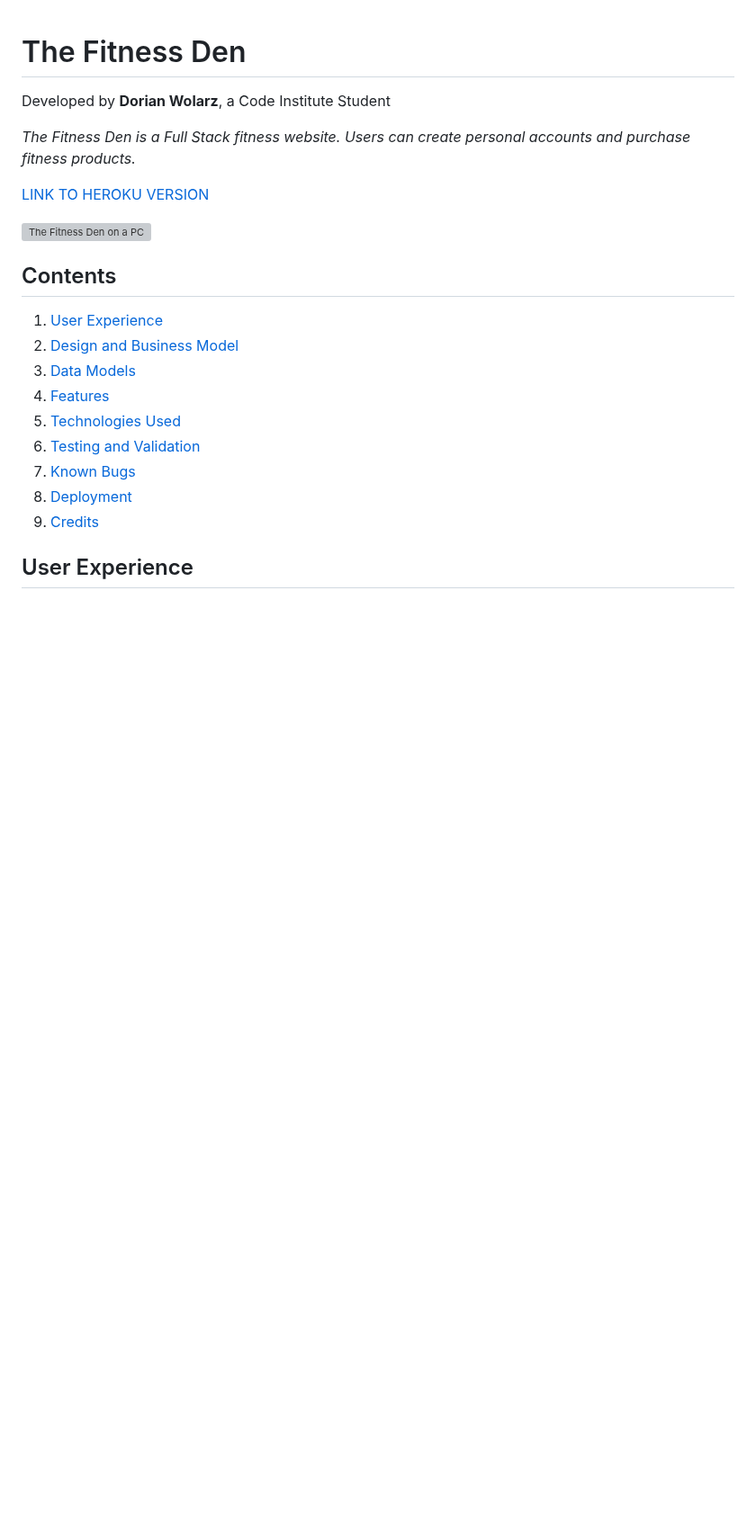
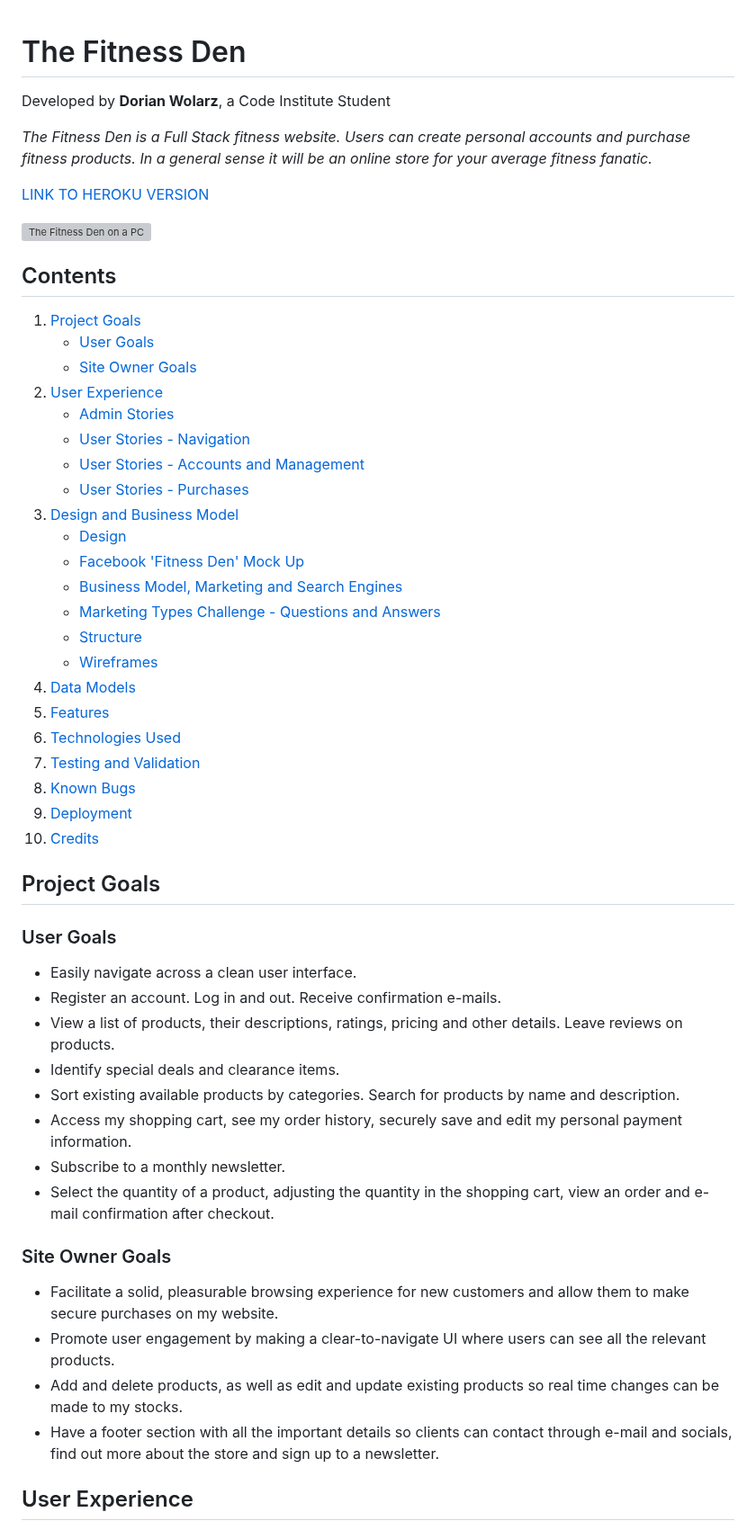
Before and after one commit to RavoPL/fitness-den, a Markdown page: README.md, the part around one of its changes. Shown at 90% size. Rendered like a GitHub page; blank space fills up the shorter version; grey boxes are pictures that could not be loaded.

Commit message:
add extra detail to ReadMe

```diff
--- a/README.md
+++ b/README.md
@@ -1,22 +1,55 @@
 # The Fitness Den
 Developed by **Dorian Wolarz**, a Code Institute Student
 
-*The Fitness Den is a Full Stack fitness website. Users can create personal accounts and purchase fitness products.*
+*The Fitness Den is a Full Stack fitness website. Users can create personal accounts and purchase fitness products. In a general sense it will be an online store for your average fitness fanatic.*
 
 [LINK TO HEROKU VERSION](https://fitness-den-01445db6e33a.herokuapp.com/)
 
 ![The Fitness Den on a PC](N/A)
 
 ## Contents
-1. [User Experience](#user-experience)
-2. [Design and Business Model](#design-and-business-model)
-3. [Data Models](#data-models)
-4. [Features](#features)
-5. [Technologies Used](#technologies-used)
-6. [Testing and Validation](#testing-and-validation)
-6. [Known Bugs](#known-bugs)
-8. [Deployment](#deployment)
-9. [Credits](#credits)
+1. [Project Goals](#project-goals)
+    - [User Goals](#user-goals)
+    - [Site Owner Goals](#site-owner-goals)
+2. [User Experience](#user-experience)
+    - [Admin Stories](#admin-stories)
+    - [User Stories - Navigation](#user-stories---navigation)
+    - [User Stories - Accounts and Management](#user-stories---accounts-and-management)
+    - [User Stories - Purchases](#user-stories---purchases)
+3. [Design and Business Model](#design-and-business-model)
+    - [Design](#design)
+    - [Facebook 'Fitness Den' Mock Up](#facebook-fitness-den-mock-up)
+    - [Business Model, Marketing and Search Engines](#business-model-marketing-and-search-engines)
+    - [Marketing Types Challenge - Questions and Answers](#marketing-types-challenge---questions-and-answers)
+    - [Structure](#structure)
+    - [Wireframes](#wireframes)
+4. [Data Models](#data-models)
+5. [Features](#features)
+6. [Technologies Used](#technologies-used)
+7. [Testing and Validation](#testing-and-validation)
+8. [Known Bugs](#known-bugs)
+9. [Deployment](#deployment)
+10. [Credits](#credits)
+
+## Project Goals
+
+### User Goals
+
+* Easily navigate across a clean user interface.
+* Register an account. Log in and out. Receive confirmation e-mails.
+* View a list of products, their descriptions, ratings, pricing and other details. Leave reviews on products.
+* Identify special deals and clearance items.
+* Sort existing available products by categories. Search for products by name and description.
+* Access my shopping cart, see my order history, securely save and edit my personal payment information.
+* Subscribe to a monthly newsletter.
+* Select the quantity of a product, adjusting the quantity in the shopping cart, view an order and e-mail confirmation after checkout.
+
+### Site Owner Goals
+
+* Facilitate a solid, pleasurable browsing experience for new customers and allow them to make secure purchases on my website.
+* Promote user engagement by making a clear-to-navigate UI where users can see all the relevant products.
+* Add and delete products, as well as edit and update existing products so real time changes can be made to my stocks.
+* Have a footer section with all the important details so clients can contact through e-mail and socials, find out more about the store and sign up to a newsletter.
 
 ## User Experience
 
```
Also changed, not shown: other parts of README.md (+8 -0 lines).
